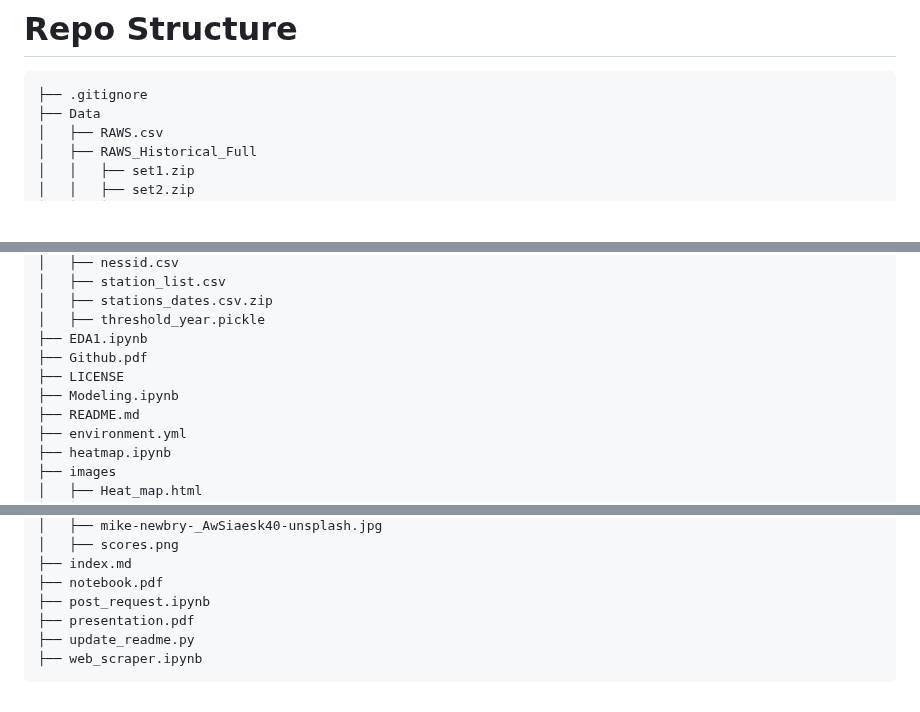
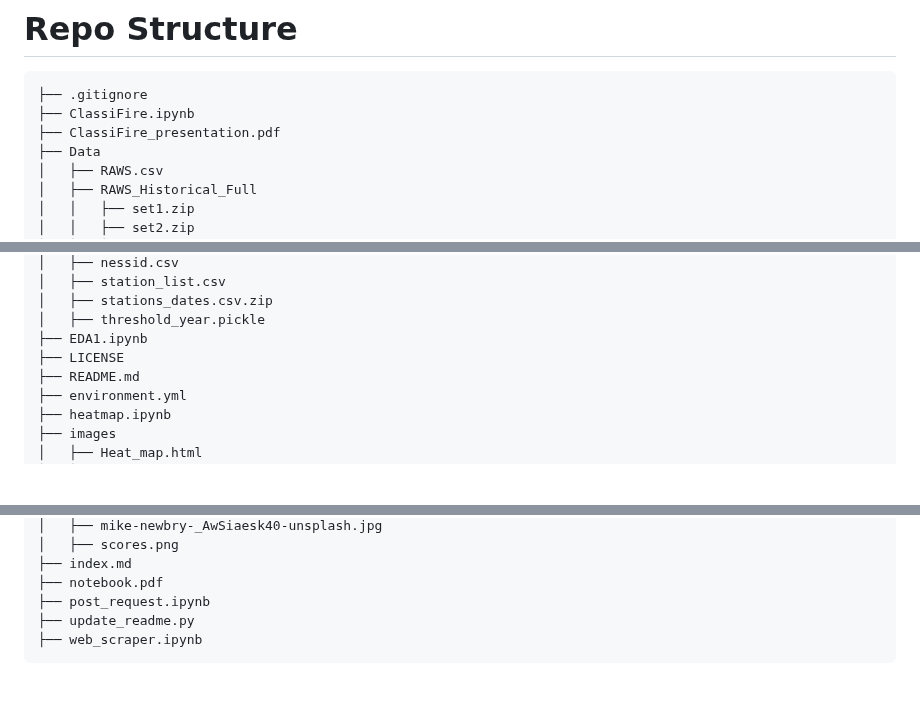
Before and after one commit to KeananG/ClassiFire, a Markdown page: README.md, 3 parts joined by grey strips. Rendered like a GitHub page; blank space fills up the shorter version.

````diff
--- a/README.md
+++ b/README.md
@@ -242,6 +242,8 @@ https://www.linkedin.com/in/keanan-ginell
 # Repo Structure
 ```
 ├── .gitignore
+├── ClassiFire.ipynb
+├── ClassiFire_presentation.pdf
 ├── Data
 │   ├── RAWS.csv
 │   ├── RAWS_Historical_Full
@@ -261,9 +263,7 @@ https://www.linkedin.com/in/keanan-ginell
 │   ├── stations_dates.csv.zip
 │   ├── threshold_year.pickle
 ├── EDA1.ipynb
-├── Github.pdf
 ├── LICENSE
-├── Modeling.ipynb
 ├── README.md
 ├── environment.yml
 ├── heatmap.ipynb
@@ -285,7 +285,6 @@ https://www.linkedin.com/in/keanan-ginell
 ├── index.md
 ├── notebook.pdf
 ├── post_request.ipynb
-├── presentation.pdf
 ├── update_readme.py
 ├── web_scraper.ipynb
 ```
````
